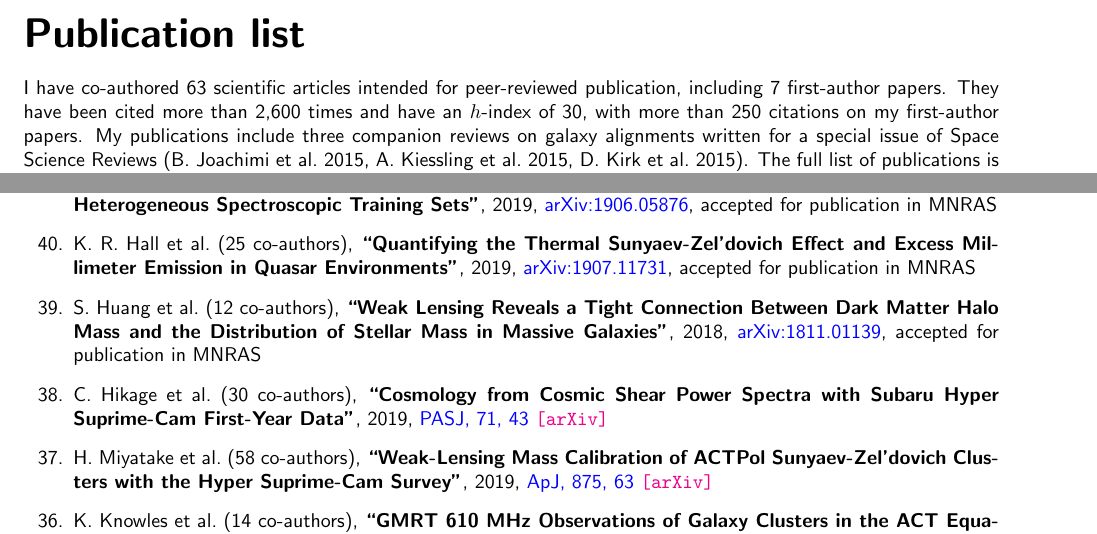
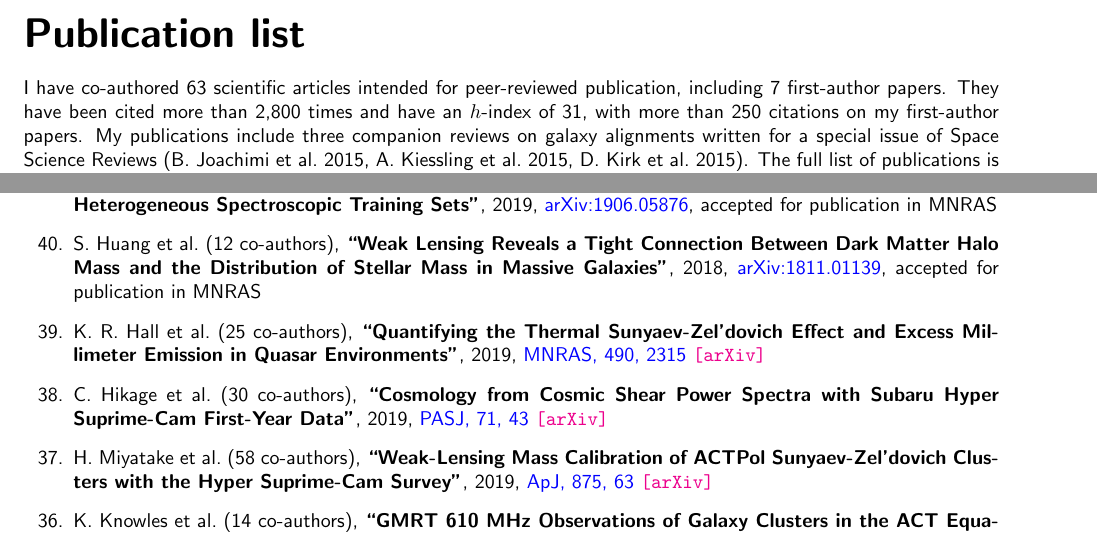
Before and after one commit to cristobal-sifon/cv, a LaTeX document (Sifon_publications.tex, which reads publications/intro.tex, publications/publist_others.tex): two parts of pages 1 and 2 of 4, joined at a grey line, cut so that both start at the same text. Compiled offline with pdfLaTeX.

Commit message:
Hall+ published

```diff
--- a/publications/intro.tex
+++ b/publications/intro.tex
@@ -1,6 +1,6 @@
 I have co-authored 63 scientific articles intended for peer-reviewed publication,
-including 7 first-author papers. They have been cited more than 2,600 times and
-have an $h$-index of 30, with more than 250 citations on my first-author papers.
+including 7 first-author papers. They have been cited more than 2,800 times and
+have an $h$-index of 31, with more than 250 citations on my first-author papers.
 My publications include three companion reviews on galaxy alignments written for a
 special issue of Space Science Reviews (B.\ Joachimi et al.\ 2015, A.\ Kiessling
 et al.\ 2015, D.\ Kirk et al.\ 2015). The full list of publications is summarized
--- a/publications/publist_others.tex
+++ b/publications/publist_others.tex
@@ -50,12 +50,6 @@ J.~S.~Speagle \etal{12}
 \accepted{\mnras}
 
 \item
-K.~R.~Hall \etal{25}
-\paper{Quantifying the Thermal Sunyaev-Zel'dovich Effect and Excess Millimeter Emission in Quasar Environments},
-2019, \href{https://ui.adsabs.harvard.edu/abs/2019arXiv190711731H/abstract}{arXiv:1907.11731},
-\accepted{\mnras}
-
-\item
 S.~Huang \etal{12}
 %A.~Leauthaud, A.~Hearin, P.~Behroozi, C.~Bradshaw, F.~Ardila, J.~Speagle,
 %A.~Tenneti, K.~Bundy, J.~Greene, \myself, N.~Bahcall,
@@ -68,6 +62,11 @@ S.~Huang \etal{12}
 %%% Published %%%
 %%%%%%%%%%%%%%%%%
 
+
+\item K.~R.~Hall \etal{25}
+\paper{Quantifying the Thermal Sunyaev-Zel'dovich Effect and Excess Millimeter Emission in Quasar Environments},
+2019, \href{https://ui.adsabs.harvard.edu/abs/2019MNRAS.490.2315H/abstract}{\mnras, 490, 2315}
+\arxiv{1907.11731}
 
 \item
 C.~Hikage \etal{30}
```
Also changed, not shown: Sifon_CV.pdf, Sifon_publications.pdf.
